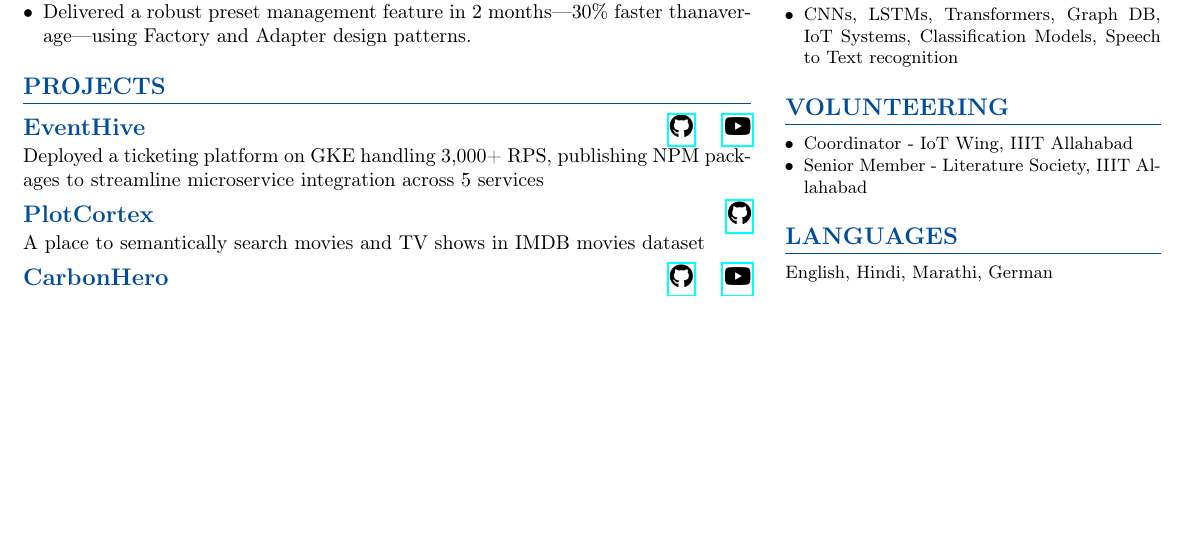
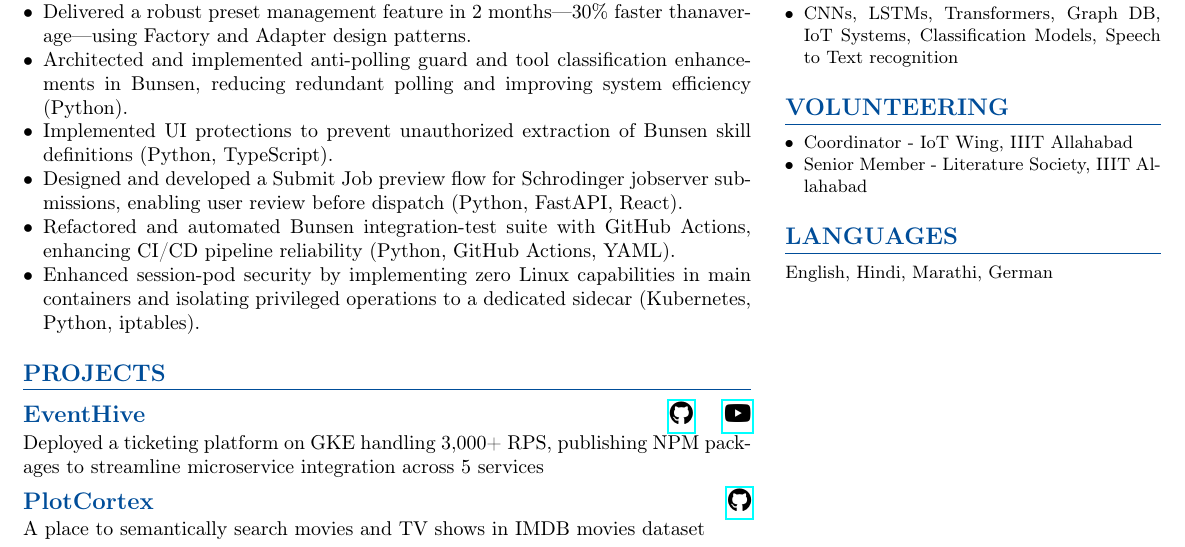
Before and after one commit to Pranshu-Tripathi/Resume, a LaTeX document (latex/main_sde.tex, which reads latex/modules/components/SDE/experience.tex): part of the page before the commit and part of page 2 of 2 after it, cut so that both start at the same text, the shorter picture padded with empty space. Compiled offline with pdfLaTeX.

Commit message:
Update resume from resu-m-ai run f21dc14d

```diff
--- a/latex/modules/components/SDE/experience.tex
+++ b/latex/modules/components/SDE/experience.tex
@@ -32,5 +32,10 @@
     \experienceCreator{Intern - Software Development}{May 2022 - July 2022}
         \begin{itemize}
             \item Delivered a robust preset management feature in 2 months—30\% faster thanaverage—using Factory and Adapter design patterns.
-        \end{itemize}
+                    \item Architected and implemented anti-polling guard and tool classification enhancements in Bunsen, reducing redundant polling and improving system efficiency (Python).
+            \item Implemented UI protections to prevent unauthorized extraction of Bunsen skill definitions (Python, TypeScript).
+            \item Designed and developed a Submit Job preview flow for Schrodinger jobserver submissions, enabling user review before dispatch (Python, FastAPI, React).
+            \item Refactored and automated Bunsen integration-test suite with GitHub Actions, enhancing CI/CD pipeline reliability (Python, GitHub Actions, YAML).
+            \item Enhanced session-pod security by implementing zero Linux capabilities in main containers and isolating privileged operations to a dedicated sidecar (Kubernetes, Python, iptables).
+\end{itemize}
 }
```
Also changed, not shown: 2026/resu-m-ai-f21dc14d-main_ms.pdf (added), 2026/resu-m-ai-f21dc14d-main_sde.pdf (added).
